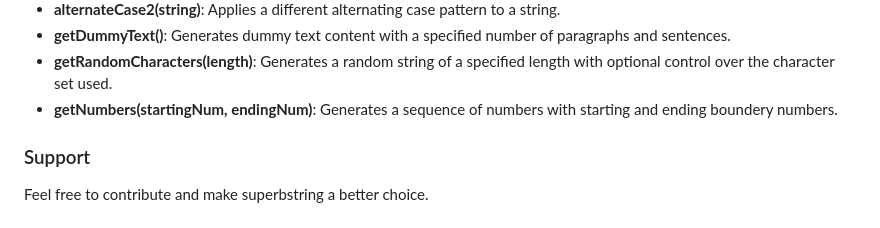
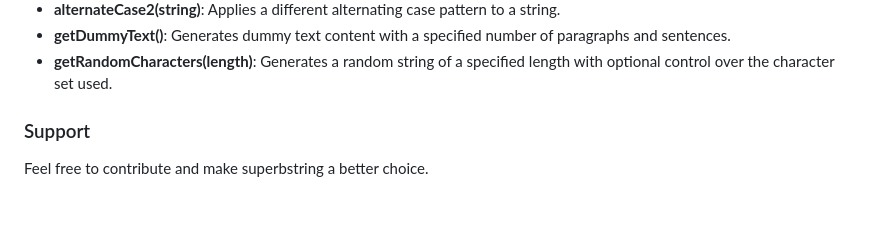
Before and after one commit to sharjeelfaiq/superbstring-npm-library, a Markdown page: README.md, the part around the change. Rendered like a GitHub page.

Commit message:
`refactor: Remove unused getNumbers() function from superbstring library`

```diff
--- a/README.md
+++ b/README.md
@@ -66,7 +66,6 @@ Superbstring offers a wide range of functions for various string manipulation ta
 - **alternateCase2(string)**: Applies a different alternating case pattern to a string.
 - **getDummyText()**: Generates dummy text content with a specified number of paragraphs and sentences.
 - **getRandomCharacters(length)**: Generates a random string of a specified length with optional control over the character set used.
-- **getNumbers(startingNum, endingNum)**: Generates a sequence of numbers with starting and ending boundery numbers.
 
 ### Support
 
```
